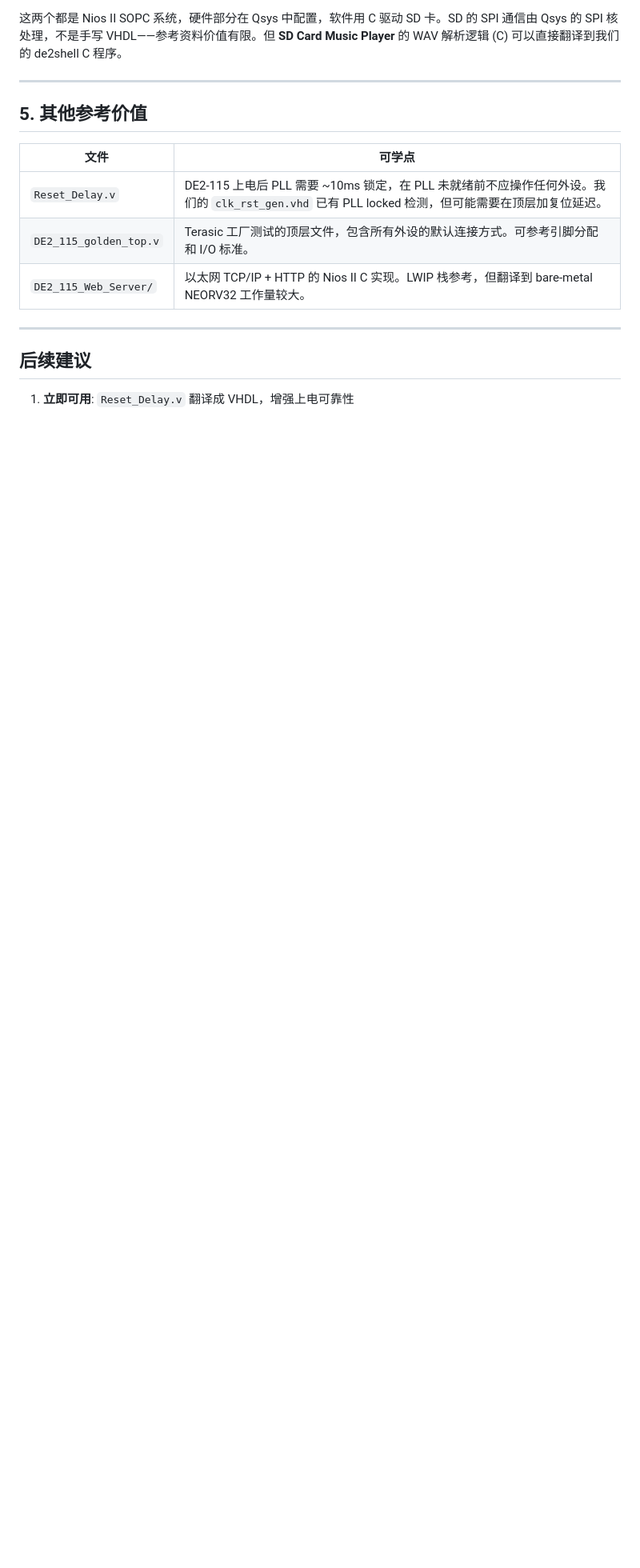
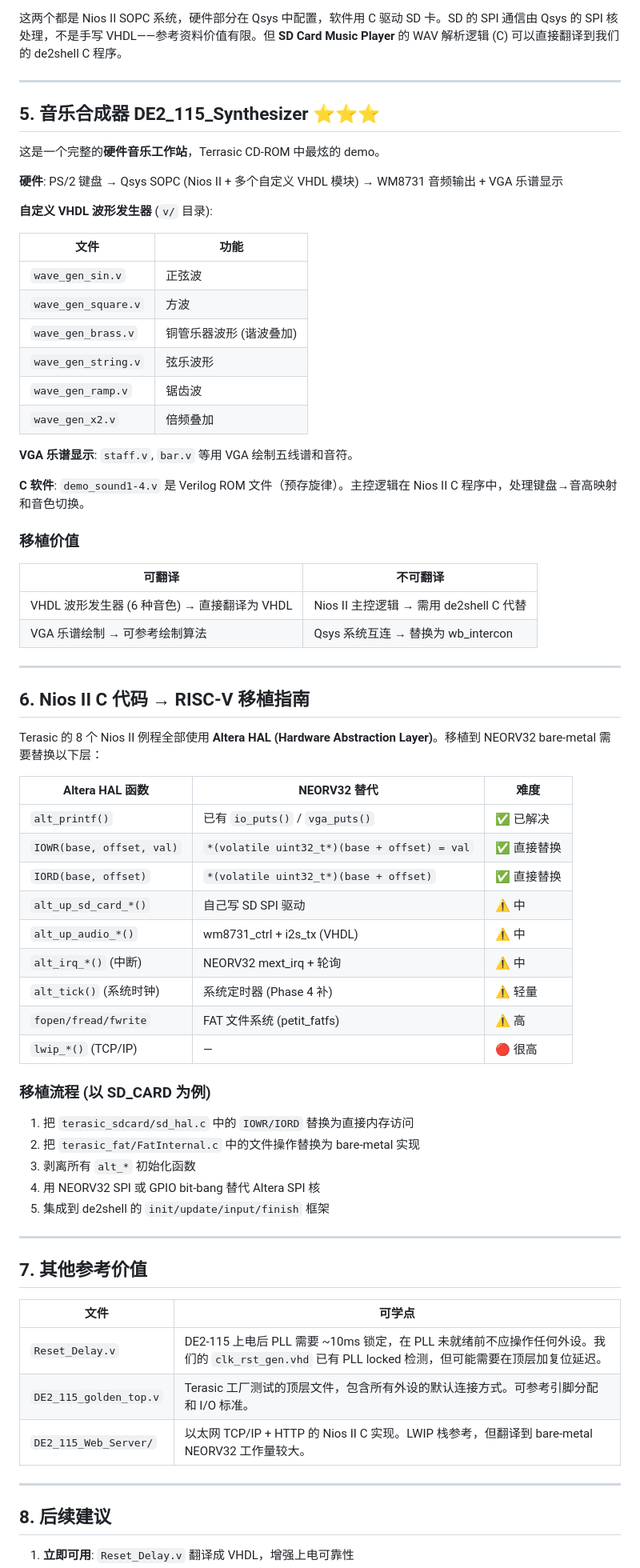
Before and after one commit to zhangzw0170/DE2Extra, a Markdown page: doc/reference/terasic-cdrom-analysis.md, the part around one of its changes. Shown at 80% size. Drawn GitHub-style; blank space fills up the shorter version.

Commit message:
docs: update CD-ROM analysis with Nios II vs HDL classification

```diff
--- a/doc/reference/terasic-cdrom-analysis.md
+++ b/doc/reference/terasic-cdrom-analysis.md
@@ -118,7 +143,63 @@ Reg 12: 0x0001  — Active Control (activate)
 
 ---
 
-## 5. 其他参考价值
+## 5. 音乐合成器 DE2_115_Synthesizer ⭐⭐⭐
+
+这是一个完整的**硬件音乐工作站**，Terrasic CD-ROM 中最炫的 demo。
+
+**硬件**: PS/2 键盘 → Qsys SOPC (Nios II + 多个自定义 VHDL 模块) → WM8731 音频输出 + VGA 乐谱显示
+
+**自定义 VHDL 波形发生器** (`v/` 目录):
+
+| 文件 | 功能 |
+|---|---|
+| `wave_gen_sin.v` | 正弦波 |
+| `wave_gen_square.v` | 方波 |
+| `wave_gen_brass.v` | 铜管乐器波形 (谐波叠加) |
+| `wave_gen_string.v` | 弦乐波形 |
+| `wave_gen_ramp.v` | 锯齿波 |
+| `wave_gen_x2.v` | 倍频叠加 |
+
+**VGA 乐谱显示**: `staff.v`, `bar.v` 等用 VGA 绘制五线谱和音符。
+
+**C 软件**: `demo_sound1-4.v` 是 Verilog ROM 文件（预存旋律）。主控逻辑在 Nios II C 程序中，处理键盘→音高映射和音色切换。
+
+### 移植价值
+
+| 可翻译 | 不可翻译 |
+|---|---|
+| VHDL 波形发生器 (6 种音色) → 直接翻译为 VHDL | Nios II 主控逻辑 → 需用 de2shell C 代替 |
+| VGA 乐谱绘制 → 可参考绘制算法 | Qsys 系统互连 → 替换为 wb_intercon |
+
+---
+
+## 6. Nios II C 代码 → RISC-V 移植指南
+
+Terasic 的 8 个 Nios II 例程全部使用 **Altera HAL (Hardware Abstraction Layer)**。移植到 NEORV32 bare-metal 需要替换以下层：
+
+| Altera HAL 函数 | NEORV32 替代 | 难度 |
+|---|---|---|
+| `alt_printf()` | 已有 `io_puts()` / `vga_puts()` | ✅ 已解决 |
+| `IOWR(base, offset, val)` | `*(volatile uint32_t*)(base + offset) = val` | ✅ 直接替换 |
+| `IORD(base, offset)` | `*(volatile uint32_t*)(base + offset)` | ✅ 直接替换 |
+| `alt_up_sd_card_*()` | 自己写 SD SPI 驱动 | ⚠️ 中 |
+| `alt_up_audio_*()` | wm8731_ctrl + i2s_tx (VHDL) | ⚠️ 中 |
+| `alt_irq_*()` (中断) | NEORV32 mext_irq + 轮询 | ⚠️ 中 |
+| `alt_tick()` (系统时钟) | 系统定时器 (Phase 4 补) | ⚠️ 轻量 |
+| `fopen/fread/fwrite` | FAT 文件系统 (petit_fatfs) | ⚠️ 高 |
+| `lwip_*()` (TCP/IP) | — | 🔴 很高 |
+
+### 移植流程 (以 SD_CARD 为例)
+
+1. 把 `terasic_sdcard/sd_hal.c` 中的 `IOWR/IORD` 替换为直接内存访问
+2. 把 `terasic_fat/FatInternal.c` 中的文件操作替换为 bare-metal 实现
+3. 剥离所有 `alt_*` 初始化函数
+4. 用 NEORV32 SPI 或 GPIO bit-bang 替代 Altera SPI 核
+5. 集成到 de2shell 的 `init/update/input/finish` 框架
+
+---
+
+## 7. 其他参考价值
 
 | 文件 | 可学点 |
 |---|---|
@@ -128,6 +209,6 @@ Reg 12: 0x0001  — Active Control (activate)
 
 ---
 
-## 后续建议
+## 8. 后续建议
 
 1. **立即可用**: `Reset_Delay.v` 翻译成 VHDL，增强上电可靠性
```
Also changed, not shown: other parts of doc/reference/terasic-cdrom-analysis.md (+55 -29 lines).
